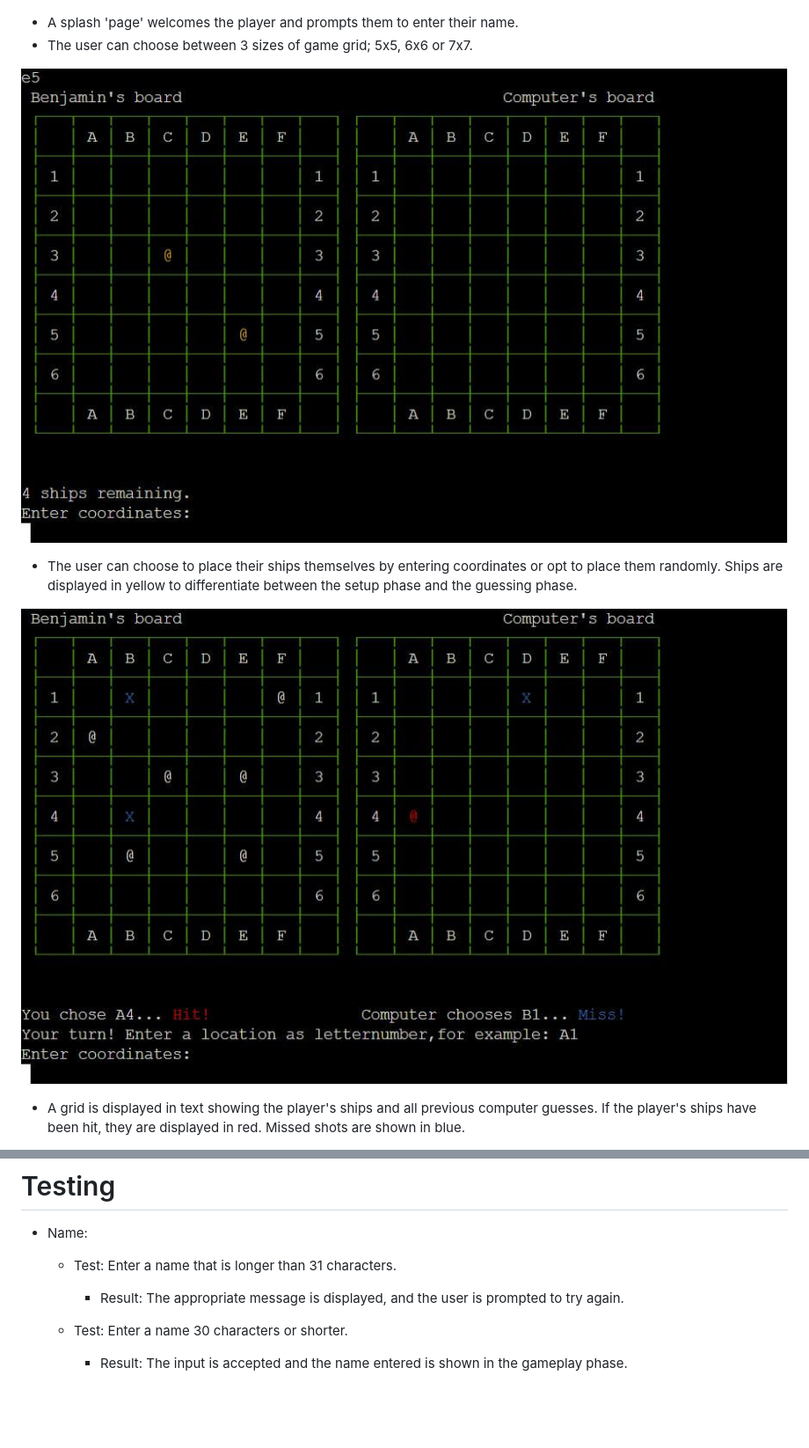
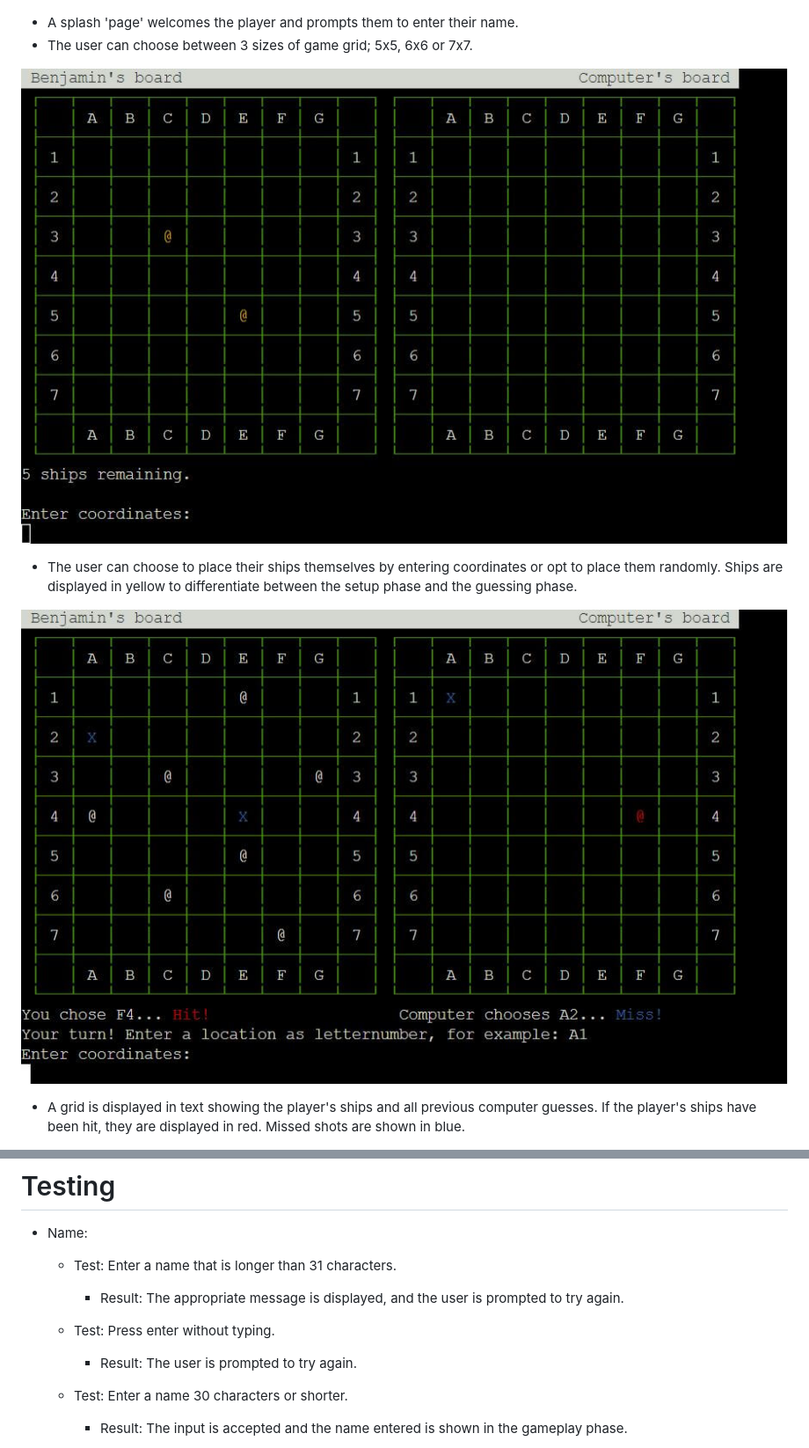
Before and after one commit to bezabu/bb-battleships, a Markdown page: README.md, 2 parts joined by grey strips. Shown: that part at 88% size. Drawn GitHub-style; pictures changed too: assets/images/gameplay.jpg, assets/images/ship_placement.jpg; blank space fills up the shorter version.

Commit message:
Update readme to include no name test and re-upload images

```diff
--- a/README.md
+++ b/README.md
@@ -102,6 +102,9 @@ When displaying each player's game boards, for loops are used to print the chara
 
   - Test: Enter a name that is longer than 31 characters.
     - Result: The appropriate message is displayed, and the user is prompted to try again.
+
+  - Test: Press enter without typing.
+    - Result: The user is prompted to try again.
 
   - Test: Enter a name 30 characters or shorter.
     - Result: The input is accepted and the name entered is shown in the gameplay phase.
```
Also changed, not shown: assets/images/error_coords.jpg.
